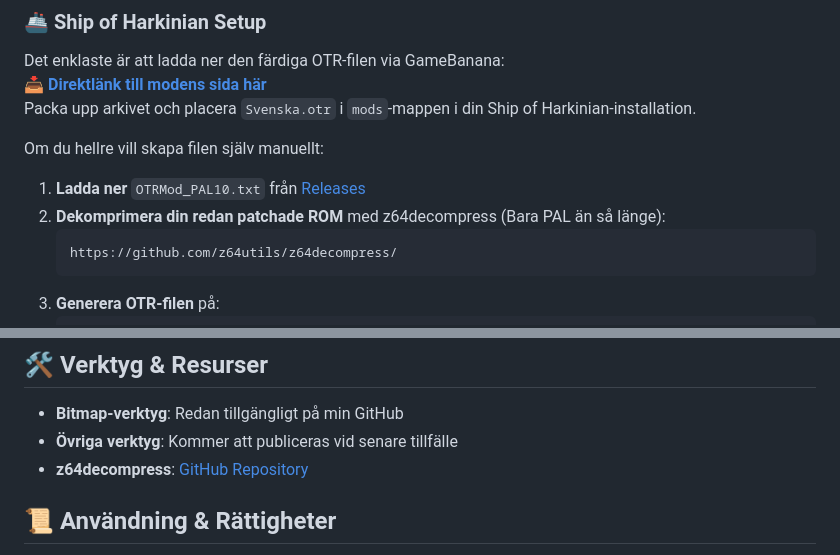
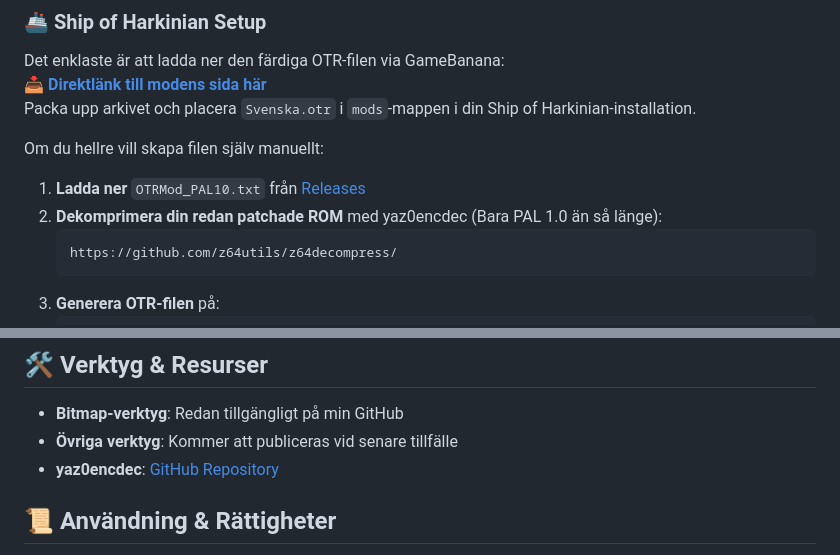
Before and after one commit to Vrilya/ocarinaswe, a Markdown page: README.md, 2 parts joined by grey strips. Drawn GitHub-style.

Commit message:
Update README for ROM decompression tool change

````diff
--- a/README.md
+++ b/README.md
@@ -73,7 +73,7 @@ Packa upp arkivet och placera `Svenska.otr` i `mods`-mappen i din Ship of Harkin
 Om du hellre vill skapa filen själv manuellt:
 
 1. **Ladda ner** `OTRMod_PAL10.txt` från [Releases](https://github.com/Vrilya/ocarinaswe/releases)
-2. **Dekomprimera din redan patchade ROM** med z64decompress (Bara PAL än så länge):
+2. **Dekomprimera din redan patchade ROM** med yaz0encdec (Bara PAL 1.0 än så länge):
    ```
    https://github.com/z64utils/z64decompress/
    ```
@@ -106,7 +106,7 @@ Har du frågor eller synpunkter? Kontakta mig gärna:
 
 - **Bitmap-verktyg**: Redan tillgängligt på min GitHub
 - **Övriga verktyg**: Kommer att publiceras vid senare tillfälle
-- **z64decompress**: [GitHub Repository](https://github.com/z64utils/z64decompress/)
+- **yaz0encdec**: [GitHub Repository](https://github.com/Vrilya/yaz0encdec)
 
 ## 📜 Användning & Rättigheter
 
````
